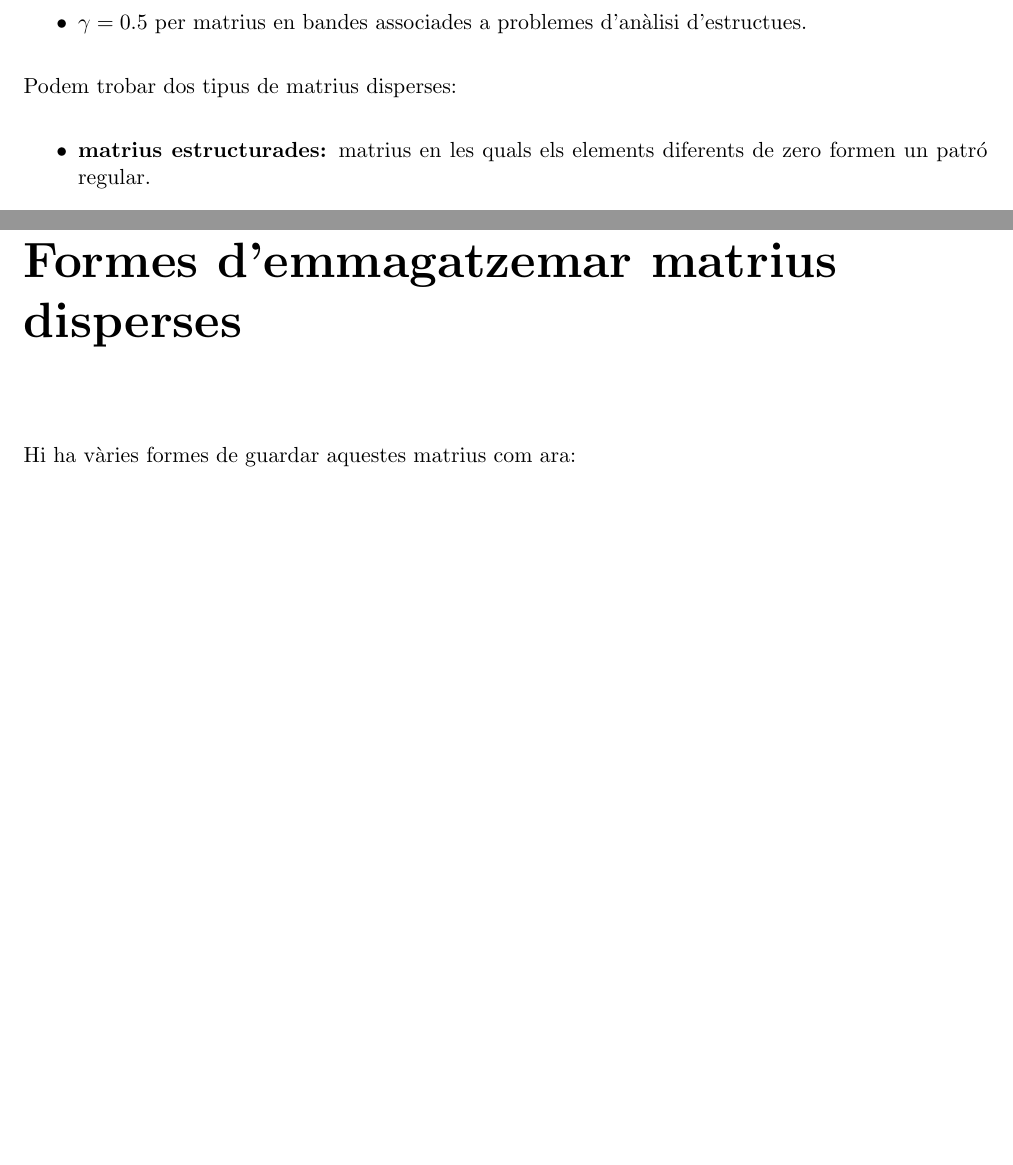
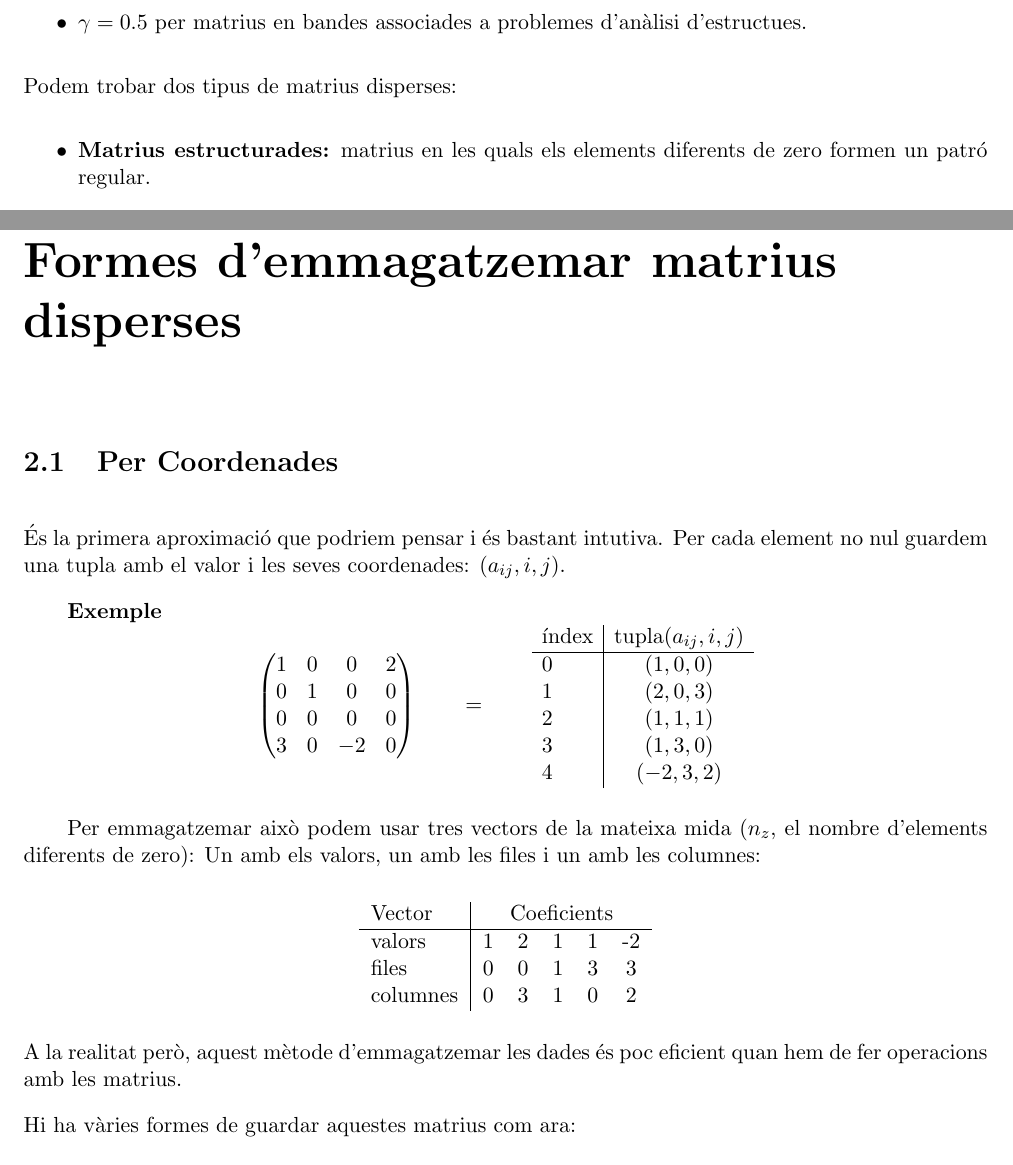
Before and after one commit to n00bHaxxors/MatriusDisperses, a LaTeX document (report.tex): two parts of pages 3 and 4 of 4 before the commit and two parts of pages 3 and 4 of 5 after it, joined at a grey line, cut so that both start at the same text, the shorter picture padded with empty space. Compiled offline with pdfLaTeX.

Commit message:
storage: coordenades

```diff
--- a/report.tex
+++ b/report.tex
@@ -2,6 +2,7 @@
   \usepackage{a4wide}
   \usepackage{epsfig}
   \usepackage{amsmath}
+  \usepackage{tabu}
   \usepackage{amsfonts}
   \usepackage{latexsym}
   \usepackage[utf8]{inputenc}
@@ -91,13 +92,52 @@
 
   Podem trobar dos tipus de matrius disperses:
   \begin{itemize}
-    \item \textbf{matrius estructurades:} matrius en les quals els elements diferents de zero formen un patró regular.
-    \item \textbf{matrius no estructurades:} els elements diferents de zero es distribueixen de forma irregular.
+    \item \textbf{Matrius estructurades:} matrius en les quals els elements diferents de zero formen un patró regular.
+    \item \textbf{Matrius no estructurades:} els elements diferents de zero es distribueixen de forma irregular.
   \end{itemize}
 
   \chapter{Formes d'emmagatzemar matrius disperses}
 
+  \section{Per Coordenades}
+
+    És la primera aproximació que podriem pensar i és bastant intutiva. Per cada element no nul guardem una tupla amb el valor i les seves coordenades: $(a_{i j}, i, j)$.
+
+    \qquad \textbf{Exemple}
+	\[
+    \begin{pmatrix}
+    	1	&	0	& 0	&	2	\\
+    	0	&	1	&	0	&	0	\\
+    	0	&	0	&	0	&	0	\\
+    	3	&	0	&	-2	&	0	\\
+    \end{pmatrix}
+    \qquad = \qquad
+	    \begin{tabu}{l|c}
+	    	$índex$	&	$tupla$ (a_{i j}, i, j)	\\
+	    	\hline
+	    	0	&	(1, 0, 0) \\
+	    	1	&	(2, 0, 3) \\
+	    	2	& (1, 1, 1) \\
+	    	3	& (1, 3, 0) \\
+	    	4	& (-2, 3,2)	\\
+	    \end{tabu}
+    \]
+
+	\qquad Per emmagatzemar això podem usar tres vectors de la mateixa mida ($n_z$, el nombre d'elements diferents de zero): Un amb els valors, un amb les files i un amb les columnes:
+	\begin{center}
+		\begin{tabular}{l|c c c c c}
+			Vector & \multicolumn{5}{c}{Coeficients}\\
+			\hline
+			valors			&	1	&	2	&	1 &	1	&	-2	\\
+			files				&	0	&	0	&	1	&	3	&	3	\\
+			columnes	&	0	&	3	&	1	&	0	&	2	\\
+		\end{tabular}
+	\end{center}
+
+
+    A la realitat però, aquest mètode d'emmagatzemar les dades és poc eficient quan hem de fer operacions amb les matrius.
+
+  %% es borrara
   Hi ha vàries formes de guardar aquestes matrius com ara:
   \begin{itemize}
-    \item Per coordenades. És la primera aproximació que podriem pensar i és bastant intutiva. Per cada element no nul guardar el seu valor i la seva posició en la matriu (columna i fila).
+    \item \textbf{Per coordenades.} És la primera aproximació que podriem pensar i és bastant intutiva. Per cada element no nul guardar el seu valor i la seva posició en la matriu (columna i fila).
     A la realitat però, aquest mètode d'emmagatzemar les dades és poc eficient quan hem de fer operacions amb les matrius.
```
Also changed, not shown: report.pdf, report.tex (5 more changed lines).
